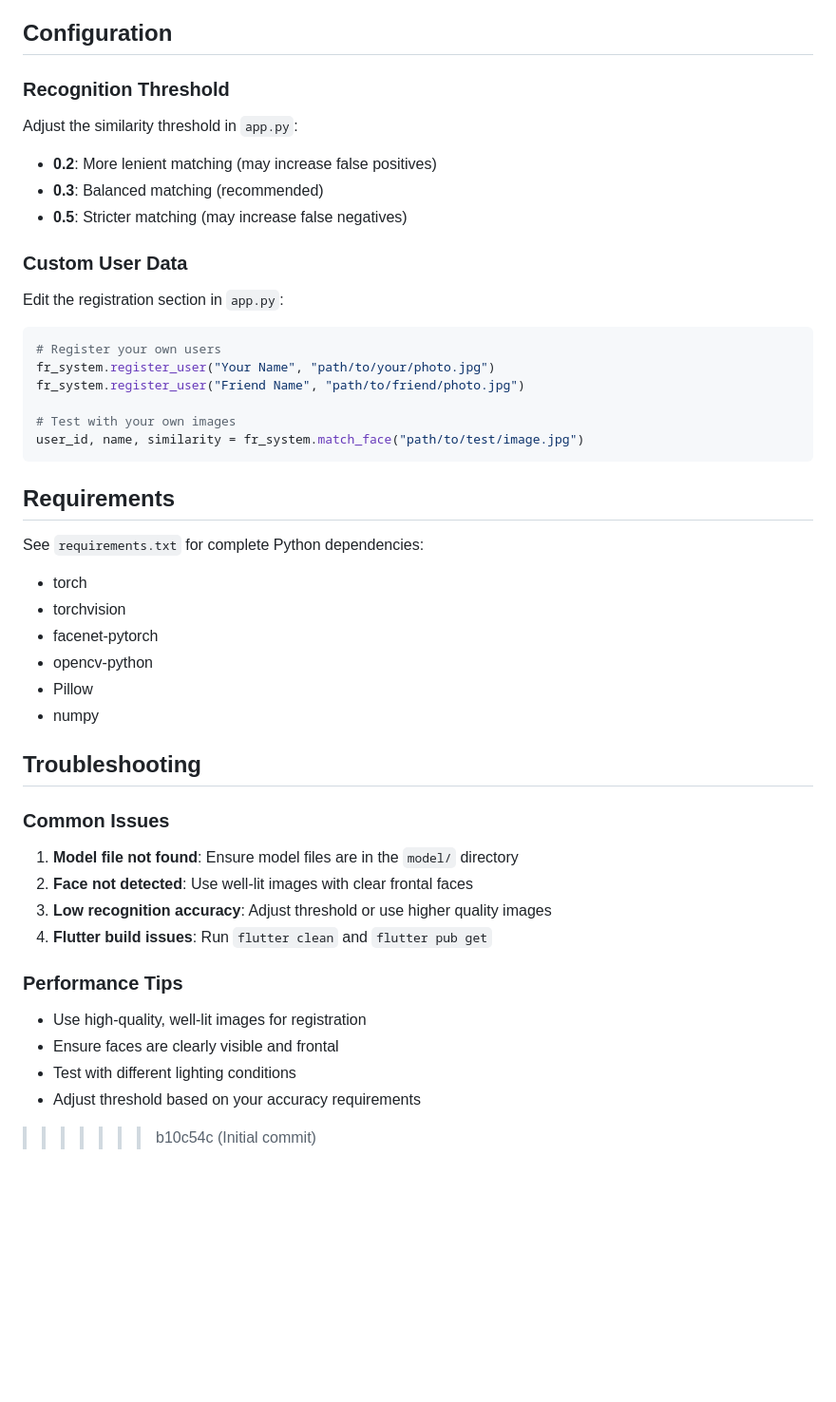
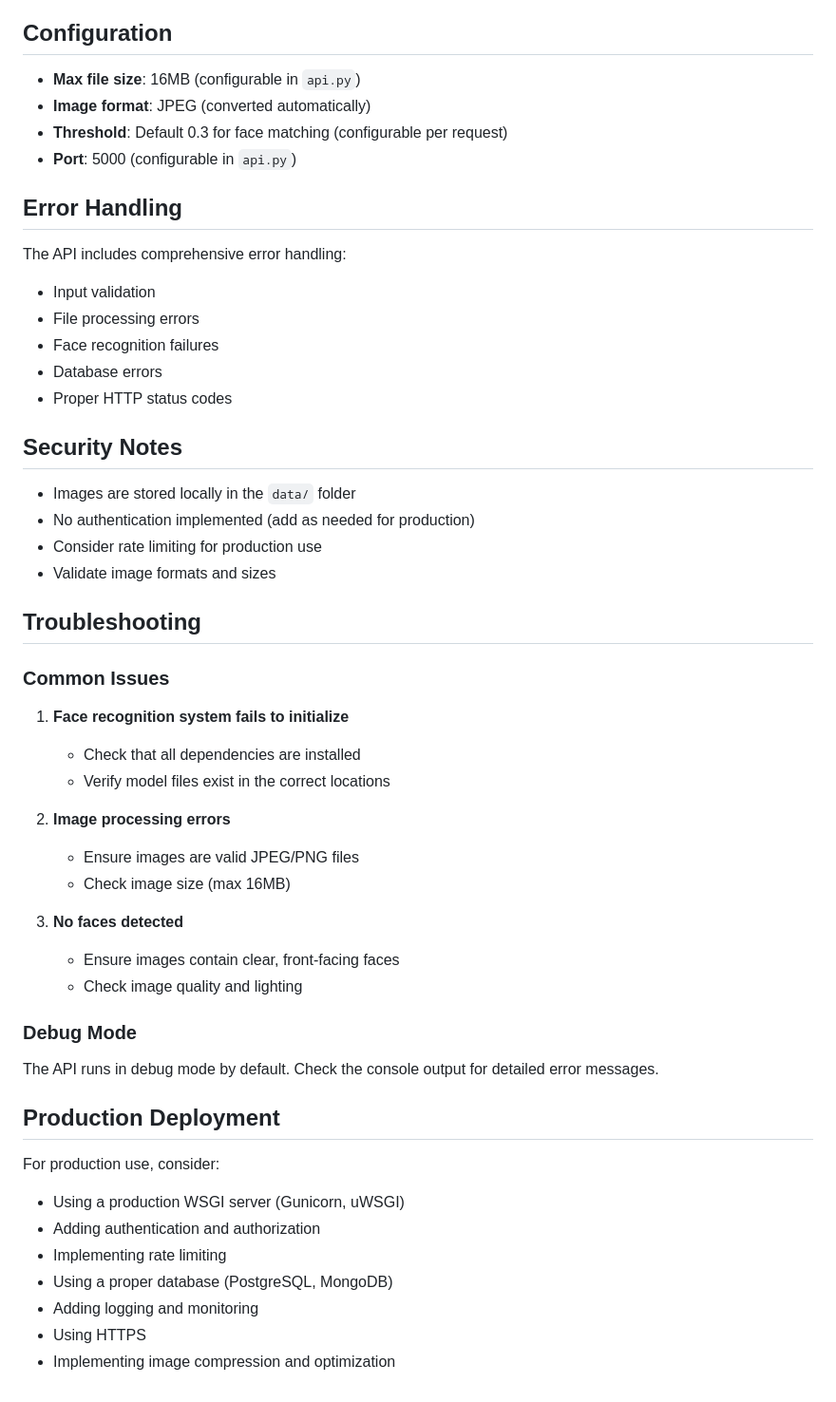
Before and after one commit to ShaheeraU/HCML, a Markdown page: README.md, the part around one of its changes. Shown at 95% size. Drawn GitHub-style; blank space fills up the shorter version.

Commit message:
refactor: edited readme file

````diff
--- a/README.md
+++ b/README.md
@@ -118,51 +267,54 @@ Ensure these files are in the `model/` directory:
 
 ## Configuration
 
-### Recognition Threshold
+- **Max file size**: 16MB (configurable in `api.py`)
+- **Image format**: JPEG (converted automatically)
+- **Threshold**: Default 0.3 for face matching (configurable per request)
+- **Port**: 5000 (configurable in `api.py`)
 
-Adjust the similarity threshold in `app.py`:
+## Error Handling
 
-- **0.2**: More lenient matching (may increase false positives)
-- **0.3**: Balanced matching (recommended)
-- **0.5**: Stricter matching (may increase false negatives)
+The API includes comprehensive error handling:
+- Input validation
+- File processing errors
+- Face recognition failures
+- Database errors
+- Proper HTTP status codes
 
-### Custom User Data
+## Security Notes
 
-Edit the registration section in `app.py`:
-
-```python
-# Register your own users
-fr_system.register_user("Your Name", "path/to/your/photo.jpg")
-fr_system.register_user("Friend Name", "path/to/friend/photo.jpg")
-
-# Test with your own images
-user_id, name, similarity = fr_system.match_face("path/to/test/image.jpg")
-```
-
-## Requirements
-
-See `requirements.txt` for complete Python dependencies:
-
-- torch
-- torchvision
-- facenet-pytorch
-- opencv-python
-- Pillow
-- numpy
+- Images are stored locally in the `data/` folder
+- No authentication implemented (add as needed for production)
+- Consider rate limiting for production use
+- Validate image formats and sizes
 
 ## Troubleshooting
 
 ### Common Issues
 
-1. **Model file not found**: Ensure model files are in the `model/` directory
-2. **Face not detected**: Use well-lit images with clear frontal faces
-3. **Low recognition accuracy**: Adjust threshold or use higher quality images
-4. **Flutter build issues**: Run `flutter clean` and `flutter pub get`
+1. **Face recognition system fails to initialize**
+   - Check that all dependencies are installed
+   - Verify model files exist in the correct locations
 
-### Performance Tips
+2. **Image processing errors**
+   - Ensure images are valid JPEG/PNG files
+   - Check image size (max 16MB)
 
-- Use high-quality, well-lit images for registration
-- Ensure faces are clearly visible and frontal
-- Test with different lighting conditions
-- Adjust threshold based on your accuracy requirements
->>>>>>> b10c54c (Initial commit)
+3. **No faces detected**
+   - Ensure images contain clear, front-facing faces
+   - Check image quality and lighting
+
+### Debug Mode
+
+The API runs in debug mode by default. Check the console output for detailed error messages.
+
+## Production Deployment
+
+For production use, consider:
+- Using a production WSGI server (Gunicorn, uWSGI)
+- Adding authentication and authorization
+- Implementing rate limiting
+- Using a proper database (PostgreSQL, MongoDB)
+- Adding logging and monitoring
+- Using HTTPS
+- Implementing image compression and optimization
````
Also changed, not shown: other parts of README.md (+233 -84 lines).
